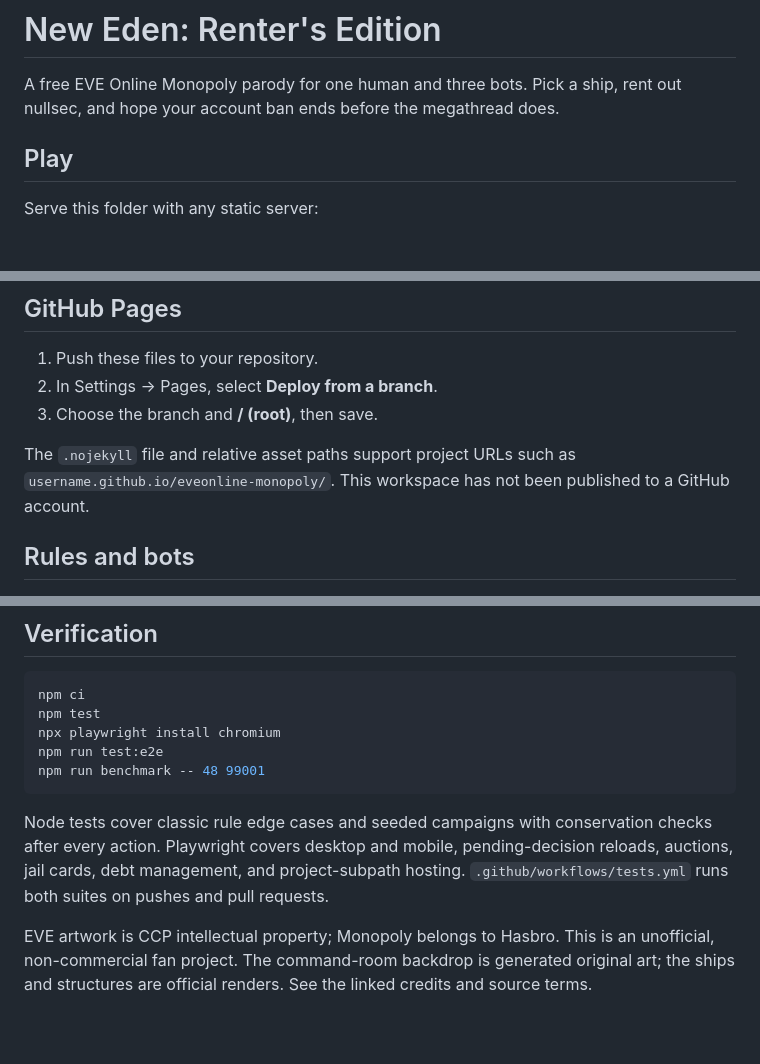
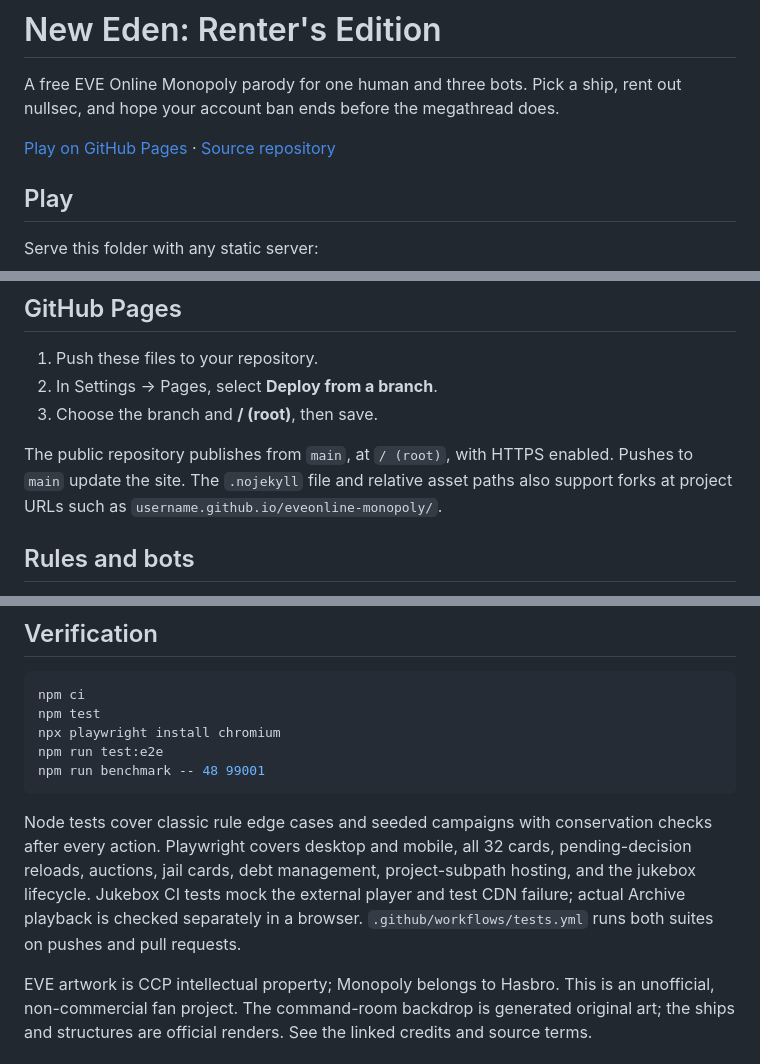
Before and after one commit to cyberbalsa/eveonline-monopoly, a Markdown page: README.md, 3 parts joined by grey strips. Rendered like a GitHub page; blank space fills up the shorter version.

Commit message:
Document live Pages site and soundtrack controls

````diff
--- a/README.md
+++ b/README.md
@@ -1,6 +1,8 @@
 # New Eden: Renter's Edition
 
 A free EVE Online Monopoly parody for one human and three bots. Pick a ship, rent out nullsec, and hope your account ban ends before the megathread does.
+
+[Play on GitHub Pages](https://cyberbalsa.github.io/eveonline-monopoly/) · [Source repository](https://github.com/cyberbalsa/eveonline-monopoly)
 
 ## Play
 
@@ -22,7 +24,7 @@ Open **Jukebox** for Webamp and the 14-track [EVE Online soundtrack](https://arc
 2. In Settings → Pages, select **Deploy from a branch**.
 3. Choose the branch and **/ (root)**, then save.
 
-The `.nojekyll` file and relative asset paths support project URLs such as `username.github.io/eveonline-monopoly/`. This workspace has not been published to a GitHub account.
+The public repository publishes from `main`, at `/ (root)`, with HTTPS enabled. Pushes to `main` update the site. The `.nojekyll` file and relative asset paths also support forks at project URLs such as `username.github.io/eveonline-monopoly/`.
 
 ## Rules and bots
 
@@ -56,6 +58,6 @@ npm run test:e2e
 npm run benchmark -- 48 99001
 ```
 
-Node tests cover classic rule edge cases and seeded campaigns with conservation checks after every action. Playwright covers desktop and mobile, pending-decision reloads, auctions, jail cards, debt management, and project-subpath hosting. `.github/workflows/tests.yml` runs both suites on pushes and pull requests.
+Node tests cover classic rule edge cases and seeded campaigns with conservation checks after every action. Playwright covers desktop and mobile, all 32 cards, pending-decision reloads, auctions, jail cards, debt management, project-subpath hosting, and the jukebox lifecycle. Jukebox CI tests mock the external player and test CDN failure; actual Archive playback is checked separately in a browser. `.github/workflows/tests.yml` runs both suites on pushes and pull requests.
 
 EVE artwork is CCP intellectual property; Monopoly belongs to Hasbro. This is an unofficial, non-commercial fan project. The command-room backdrop is generated original art; the ships and structures are official renders. See the linked credits and source terms.
````
